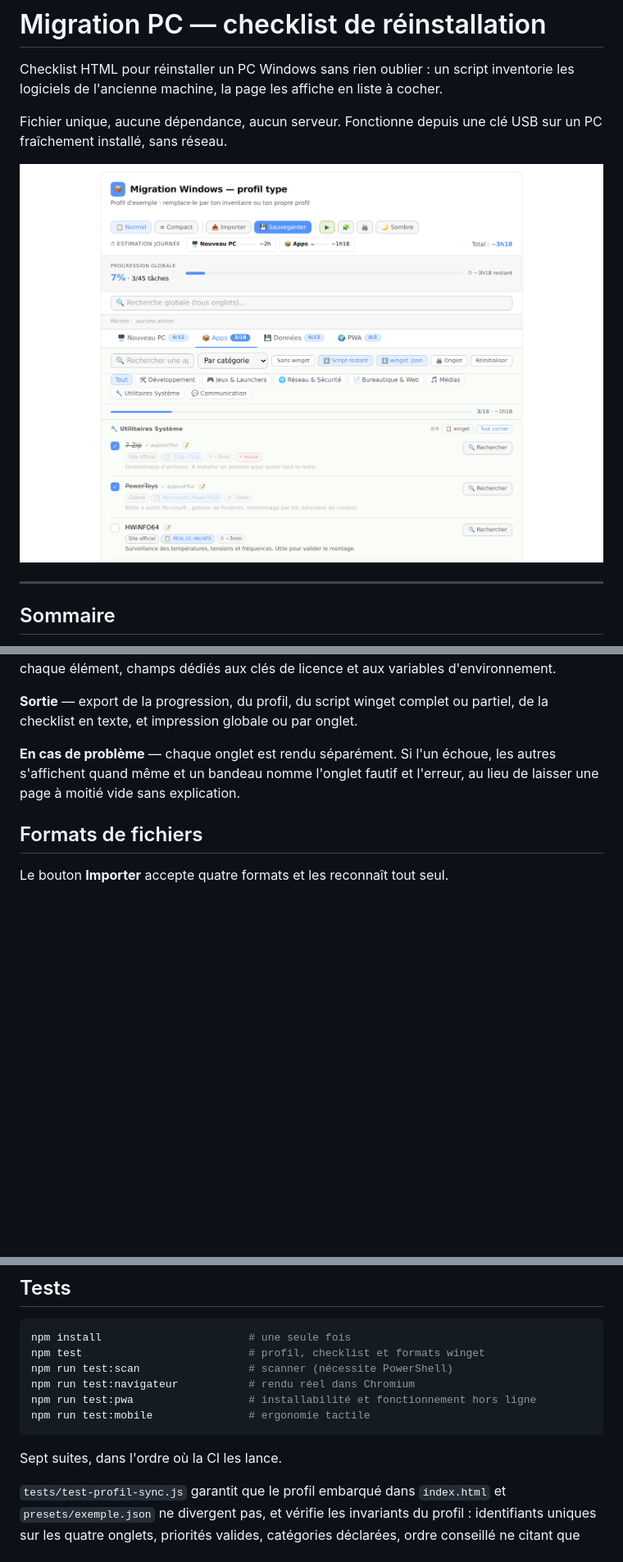
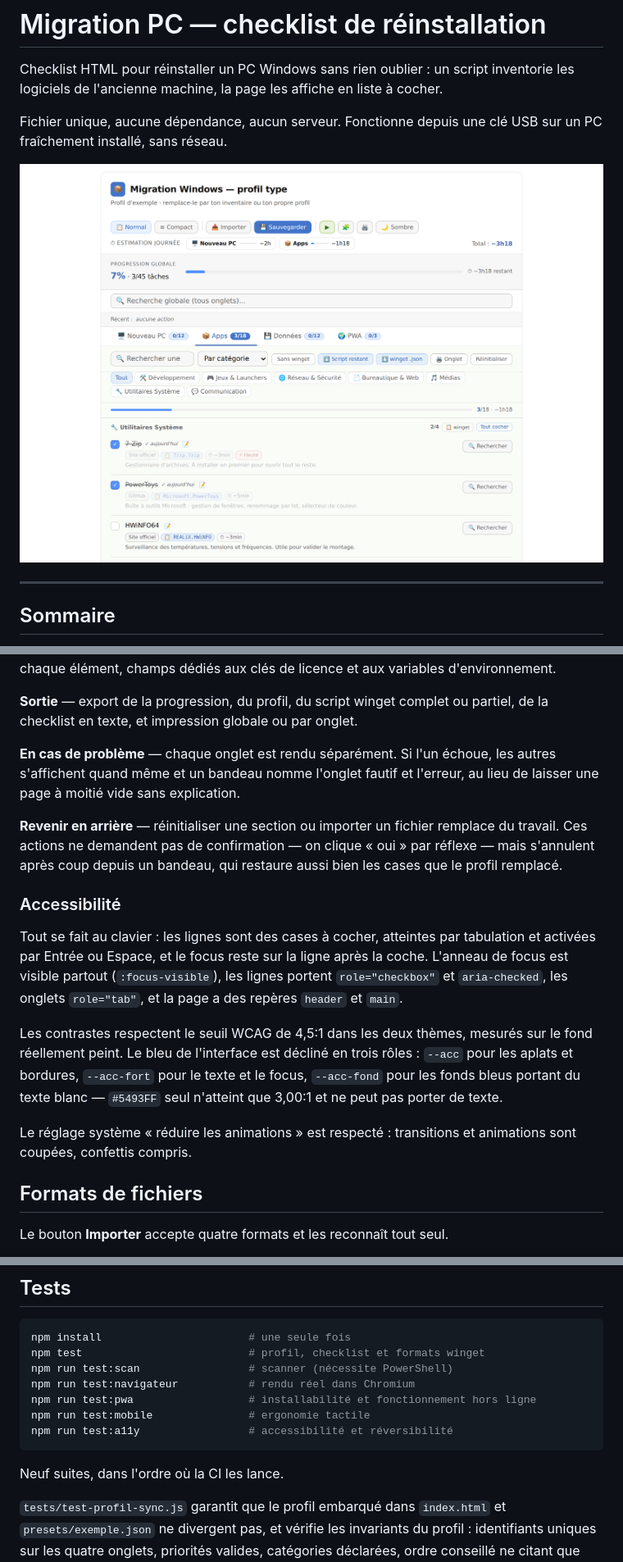
Before and after one commit to antoniman31/Migration-PC, a Markdown page: README.md, 3 parts joined by grey strips. Shown at 82% size. Drawn GitHub-style; pictures changed too: captures/checklist.png; blank space fills up the shorter version.

````diff
--- a/README.md
+++ b/README.md
@@ -136,6 +136,27 @@ de la checklist en texte, et impression globale ou par onglet.
 s'affichent quand même et un bandeau nomme l'onglet fautif et l'erreur, au lieu de
 laisser une page à moitié vide sans explication.
 
+**Revenir en arrière** — réinitialiser une section ou importer un fichier remplace du
+travail. Ces actions ne demandent pas de confirmation — on clique « oui » par réflexe —
+mais s'annulent après coup depuis un bandeau, qui restaure aussi bien les cases que le
+profil remplacé.
+
+### Accessibilité
+
+Tout se fait au clavier : les lignes sont des cases à cocher, atteintes par tabulation
+et activées par Entrée ou Espace, et le focus reste sur la ligne après la coche. L'anneau
+de focus est visible partout (`:focus-visible`), les lignes portent `role="checkbox"` et
+`aria-checked`, les onglets `role="tab"`, et la page a des repères `header` et `main`.
+
+Les contrastes respectent le seuil WCAG de 4,5:1 dans les deux thèmes, mesurés sur le
+fond réellement peint. Le bleu de l'interface est décliné en trois rôles : `--acc` pour
+les aplats et bordures, `--acc-fort` pour le texte et le focus, `--acc-fond` pour les
+fonds bleus portant du texte blanc — `#5493FF` seul n'atteint que 3,00:1 et ne peut pas
+porter de texte.
+
+Le réglage système « réduire les animations » est respecté : transitions et animations
+sont coupées, confettis compris.
+
 ## Formats de fichiers
 
 Le bouton **Importer** accepte quatre formats et les reconnaît tout seul.
@@ -222,9 +243,10 @@ npm run test:scan                 # scanner (nécessite PowerShell)
 npm run test:navigateur           # rendu réel dans Chromium
 npm run test:pwa                  # installabilité et fonctionnement hors ligne
 npm run test:mobile               # ergonomie tactile
+npm run test:a11y                 # accessibilité et réversibilité
 ```
 
-Sept suites, dans l'ordre où la CI les lance.
+Neuf suites, dans l'ordre où la CI les lance.
 
 `tests/test-profil-sync.js` garantit que le profil embarqué dans `index.html` et
 `presets/exemple.json` ne divergent pas, et vérifie les invariants du profil :
````
Also changed, not shown: other parts of README.md (+6 -1 lines), captures/mobile.png, 5 other files.
